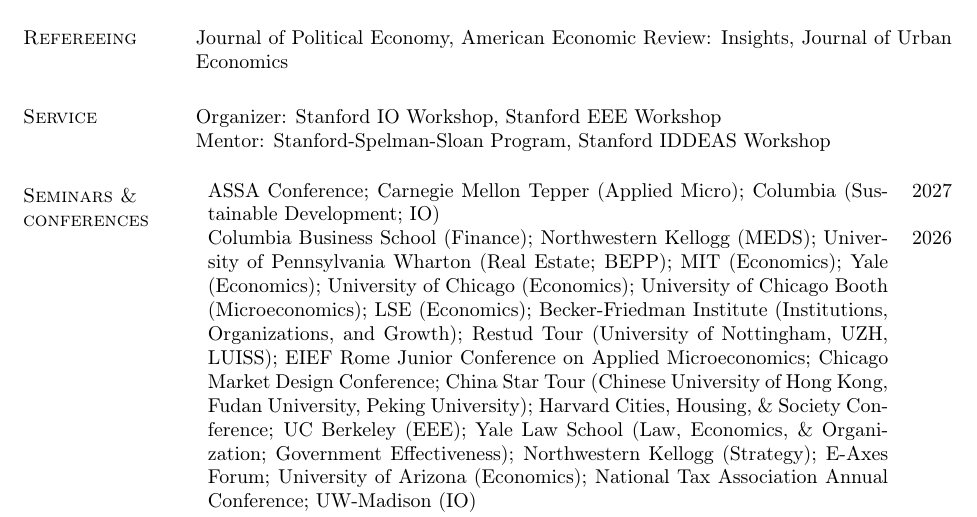
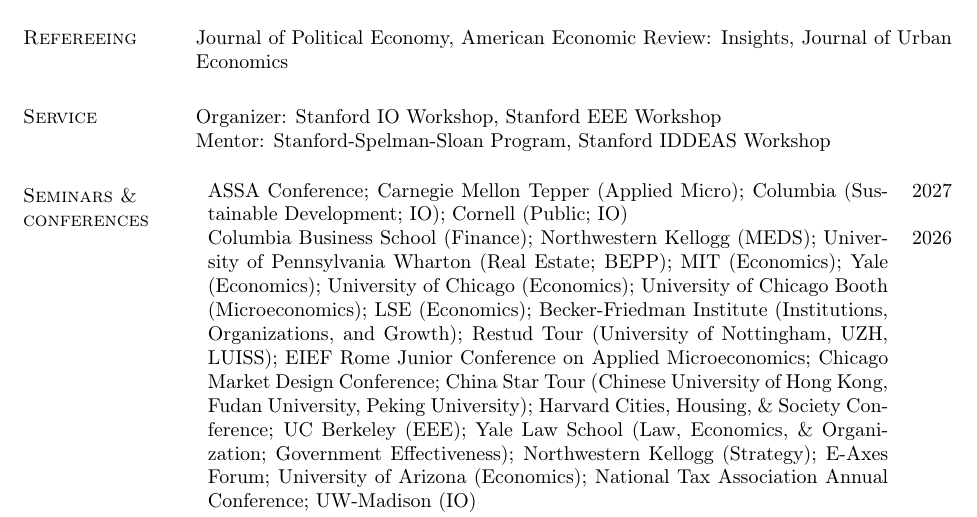
Before and after one commit to zkashner/zkashner.github.io, a LaTeX CV (files/Kashner_CV.tex): part of page 2 of 2, cut so that both start at the same text. Compiled offline with pdfLaTeX.

Commit message:
new talks

```diff
--- a/files/Kashner_CV.tex
+++ b/files/Kashner_CV.tex
@@ -432,7 +432,7 @@
     % 2025
 %    \emph{Presented (or scheduled):} ASSA conference, Monash University, University of Melbourne, University of Tokyo, Kochi IO Workshop, NBER Public Spring Meeting, Hong Kong University, Econometric Society World Congress, Stanford GSB, UIUC & 2025 \\ [2.7em]
  %   \emph{Co-organizer:} NYU-Yale-Columbia Housing Day; Junior Spatial Conference \\[1em]
-        ASSA Conference; Carnegie Mellon Tepper (Applied Micro); Columbia (Sustainable Development; IO)  & 2027  \\[0.3em]
+        ASSA Conference; Carnegie Mellon Tepper (Applied Micro); Columbia (Sustainable Development; IO); Cornell (Public; IO)  & 2027  \\[0.3em]
        Columbia Business School (Finance); Northwestern Kellogg (MEDS); University of Pennsylvania Wharton (Real Estate; BEPP); MIT (Economics); Yale (Economics); University of Chicago (Economics); University of Chicago Booth (Microeconomics); LSE (Economics); Becker-Friedman Institute (Institutions, Organizations, and Growth); Restud Tour (University of Nottingham, UZH, LUISS); EIEF Rome Junior Conference on Applied Microeconomics;   Chicago Market Design Conference; China Star Tour (Chinese University of Hong Kong, Fudan University, Peking University); Harvard Cities, Housing, \& Society Conference; UC Berkeley (EEE); Yale Law School (Law, Economics, \& Organization; Government Effectiveness); Northwestern Kellogg (Strategy); E-Axes Forum; University of Arizona (Economics); National Tax Association Annual Conference; UW-Madison (IO)  & 2026  \\[0.3em]
     Urban Economics Association Summer School; Urban Economics Association North American Meeting; UC Berkeley Haas (Marketing) & 2025 \\[0.3em]
     UC Berkeley Energy Camp & 2023  \\
```
Also changed, not shown: files/Kashner_CV.pdf, 2 other files.
